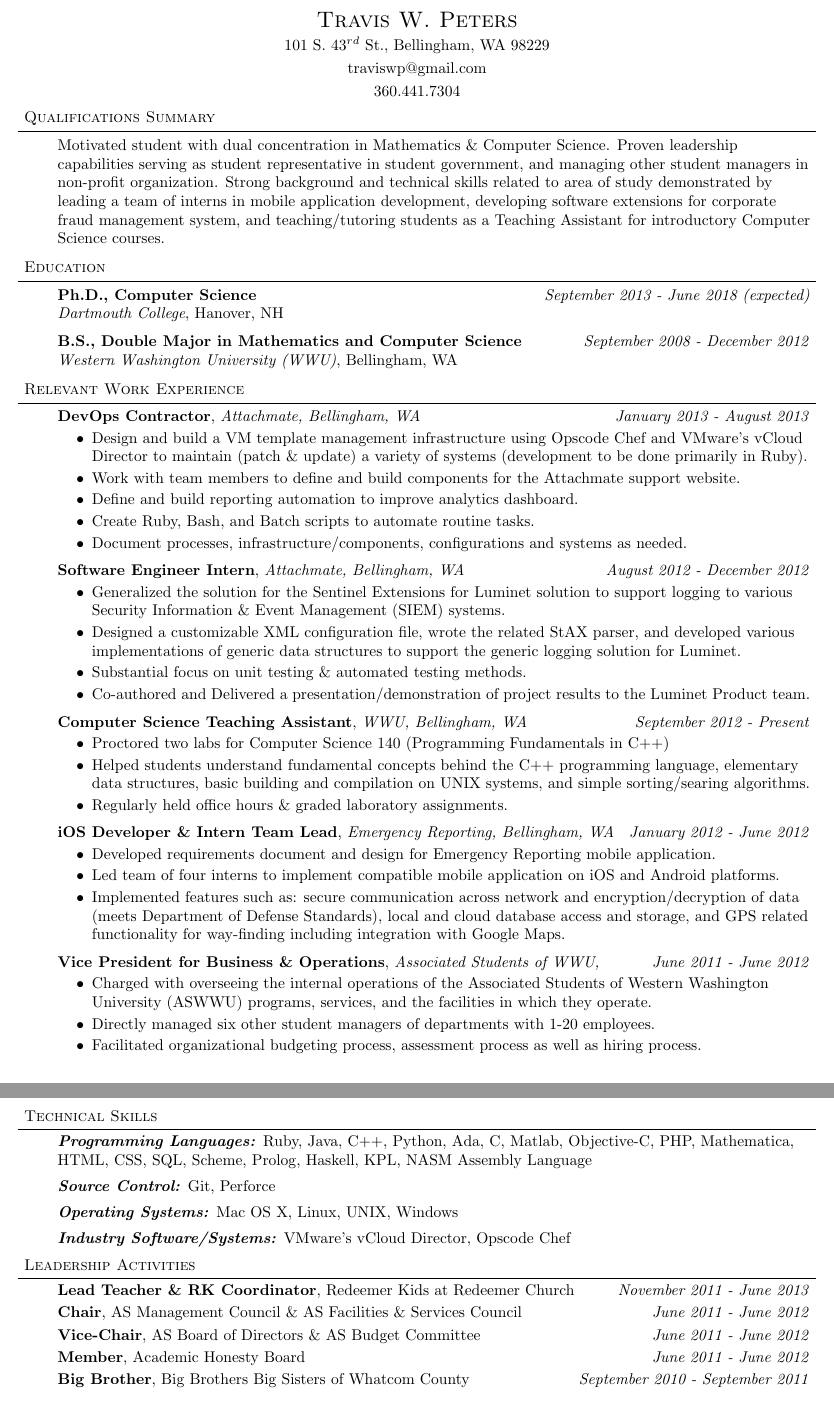
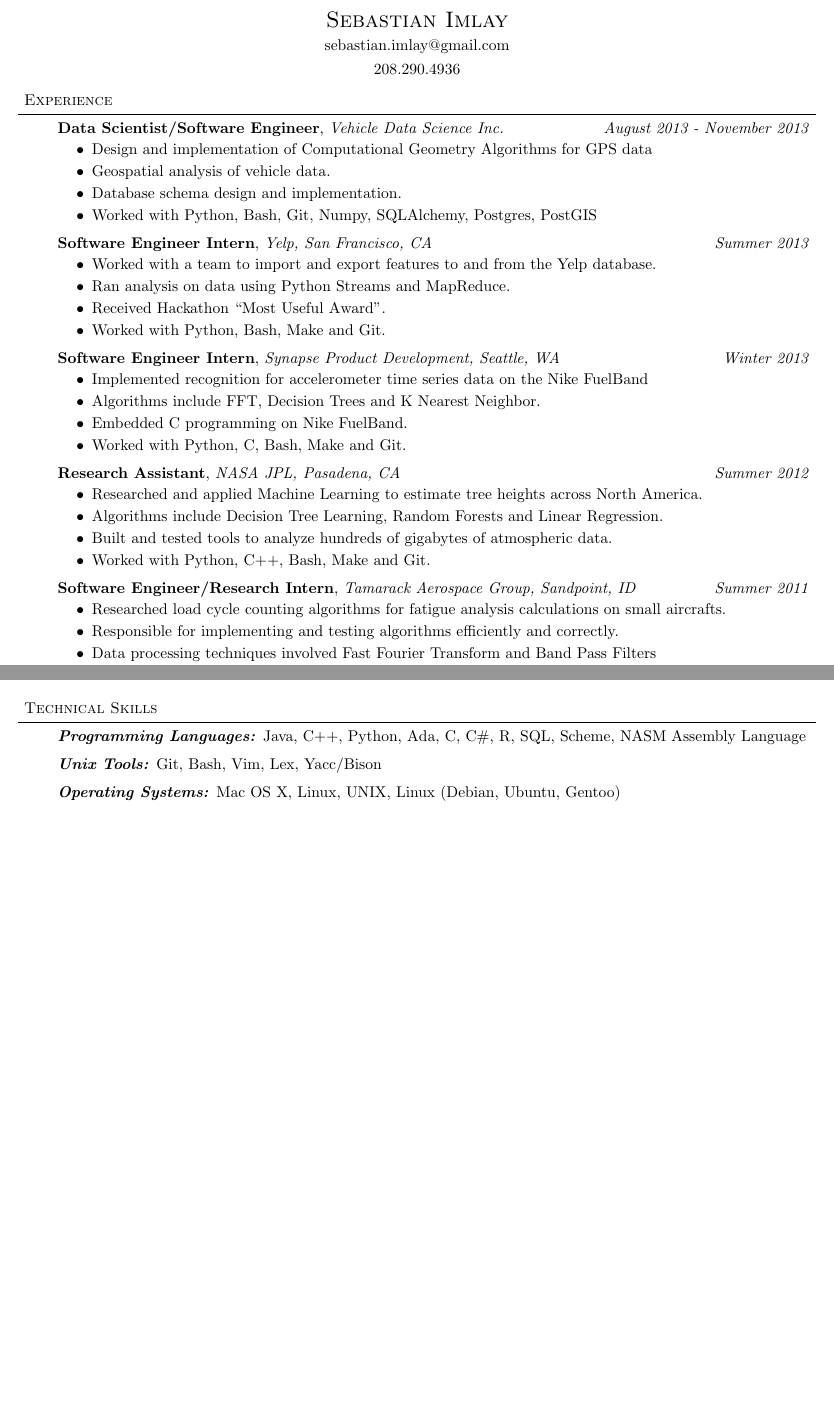
Before and after one commit to simlay/resume, a LaTeX CV (resume.tex): two parts of pages 1 and 2 of 3 before the commit and two parts of pages 1 and 2 of 2 after it, joined at a grey line, cut at the place of the change, the shorter picture padded with empty space. Compiled offline with pdfLaTeX.

Commit message:
Changed resume to be about me rather than travis.

```diff
--- a/resume.tex
+++ b/resume.tex
@@ -79,7 +79,7 @@
 \begin{document}
 
 % Contact Information
-\contact{Travis W. Peters}{101 S. $43^{rd}$ St., Bellingham, WA 98229}{traviswp@gmail.com}{360.441.7304}
+\contact{Sebastian Imlay}{sebastian.imlay@gmail.com}{208.290.4936}
 
 %%%%%%%%%%%%%%%%%%%%%%%%%%%%%%%%%%%%%%%%%%%%%%%%%%%%%%%%%%%%%%%%%%%%%%%%%%%%%%%%
 
@@ -104,11 +104,67 @@
 %\smallskip
 
 % Qualifications Summary
-\header{Qualifications Summary}
+%\header{Qualifications Summary}
+%
+%\vspace{14pt}
+%\begin{body}
+%Motivated student with dual concentration in Mathematics \& Computer Science. Proven leadership capabilities serving as student representative in student
+%government, and managing other student managers in non-profit organization. Strong background and technical skills related to area of study demonstrated by
+%leading a team of interns in mobile application development, developing software extensions for corporate fraud management system, and teaching/tutoring
+%students as a Teaching Assistant for introductory Computer Science courses.
+%
+%\end{body}
 
+%\smallskip
+
+%%%%%%%%%%%%%%%%%%%%%%%%%%%%%%%%%%%%%%%%%%%%%%%%%%%%%%%%%%%%%%%%%%%%%%%%%%%%%%%%
+
+% Experience
+\header{Experience}
+
+\begin{body}
     \vspace{14pt}
-\begin{body}
-Motivated student with dual concentration in Mathematics \& Computer Science. Proven leadership capabilities serving as student representative in student
-government, and managing other student managers in non-profit organization. Strong background and technical skills related to area of study demonstrated by
-leading a team of interns in mobile application development, developing software extensions for corporate fraud management system, and teaching/tutoring
-students as a Teaching Assistant for introductory Computer Science courses.
+
+    \textbf{Data Scientist/Software Engineer}, \emph{Vehicle Data Science Inc.} \hfill \emph{August 2013 - November 2013}\\
+    \vspace*{-4pt}
+    \begin{itemize} \itemsep -0pt  % reduce space between items
+        \item Design and implementation of Computational Geometry Algorithms for GPS data
+        \item Geospatial analysis of vehicle data.
+        \item Database schema design and implementation.
+        \item Worked with Python, Bash, Git, Numpy, SQLAlchemy, Postgres, PostGIS
+    \end{itemize}
+
+    \textbf{Software Engineer Intern}, \emph{Yelp, San Francisco, CA} \hfill \emph{Summer 2013}\\
+    \vspace*{-4pt}
+    \begin{itemize} \itemsep -0pt  % reduce space between items
+        \item Worked with a team to import and export features to and from the Yelp database.
+        \item Ran analysis on data using Python Streams and MapReduce.
+        \item Received Hackathon “Most Useful Award”.
+        \item Worked with Python, Bash, Make and Git.
+    \end{itemize}
+
+    \textbf{Software Engineer Intern}, \emph{Synapse Product Development, Seattle, WA} \hfill \emph{Winter 2013}\\
+    \vspace*{-4pt}
+    \begin{itemize} \itemsep -0pt  % reduce space between items
+        \item Implemented recognition for accelerometer time series data on the Nike FuelBand
+        \item Algorithms include FFT, Decision Trees and K Nearest Neighbor.
+        \item Embedded C programming on Nike FuelBand.
+        \item Worked with Python, C, Bash, Make and Git.
+    \end{itemize}
+
+    \textbf{Research Assistant}, \emph{NASA JPL, Pasadena, CA} \hfill \emph{Summer 2012}\\
+    \vspace*{-4pt}
+    \begin{itemize} \itemsep -0pt  % reduce space between items
+        \item Researched and applied Machine Learning to estimate tree heights across North America.
+        \item Algorithms include Decision Tree Learning, Random Forests and Linear Regression.
+        \item Built and tested tools to analyze hundreds of gigabytes of atmospheric data.
+        \item Worked with Python, C++, Bash, Make and Git.
+    \end{itemize}
+
+    \textbf{Software Engineer/Research Intern}, \emph{Tamarack Aerospace Group, Sandpoint, ID} \hfill \emph{Summer 2011}\\
+    \vspace*{-4pt}
+    \begin{itemize} \itemsep -0pt  % reduce space between items
+        \item Researched load cycle counting algorithms for fatigue analysis calculations on small aircrafts.
+        \item Responsible for implementing and testing algorithms efficiently and correctly.
+        \item Data processing techniques involved Fast Fourier Transform and Band Pass Filters
+        \item Worked with Fortran, PHP, Apache, Bash, and GNU Make.
@@ -125,11 +192,4 @@ students as a Teaching Assistant for introductory Computer Science courses.
 \begin{body}
     \vspace{14pt}
 
-	% Dartmouth College
-	\textbf{Ph.D., Computer Science}{} \hfill \emph{September 2013 - June 2018 (expected)}{} \\
-	\emph{Dartmouth College}, Hanover, NH{} \\
-	\medskip
-
     % Western Washington University
-	\textbf{B.S., Double Major in Mathematics and Computer Science}{} \hfill \emph{September 2008 - December 2012}{} \\
-	\emph{Western Washington University (WWU)}, Bellingham, WA{} \\
@@ -151,54 +206,0 @@ students as a Teaching Assistant for introductory Computer Science courses.
-\end{body}
-
-\smallskip
-
-%%%%%%%%%%%%%%%%%%%%%%%%%%%%%%%%%%%%%%%%%%%%%%%%%%%%%%%%%%%%%%%%%%%%%%%%%%%%%%%%
-
-% Experience
-\header{Relevant Work Experience}
-
-\begin{body}
-	\vspace{14pt}
-
-	\textbf{DevOps Contractor}, \emph{Attachmate, Bellingham, WA} \hfill \emph{January 2013 - August 2013}\\
-	\vspace*{-4pt}
-	\begin{itemize} \itemsep -0pt  % reduce space between items
-		\item Design and build a VM template management infrastructure using Opscode Chef and VMware's vCloud Director to maintain (patch \& update) a variety of systems (development to be done primarily in Ruby).
-		\item Work with team members to define and build components for the Attachmate support website.
-		\item Define and build reporting automation to improve analytics dashboard.
-		\item Create Ruby, Bash, and Batch scripts to automate routine tasks.
-		\item Document processes, infrastructure/components, configurations and systems as needed.
-	\end{itemize}
-
-	\textbf{Software Engineer Intern}, \emph{Attachmate, Bellingham, WA} \hfill \emph{August 2012 - December 2012}\\
-	\vspace*{-4pt}
-	\begin{itemize} \itemsep -0pt  % reduce space between items
-		\item Generalized the solution for the Sentinel Extensions for Luminet solution to support logging to various Security Information \& Event Management (SIEM) systems.
-		\item Designed a customizable XML configuration file, wrote the related StAX parser, and developed various implementations of generic data structures to support the generic logging solution for Luminet.
-		\item Substantial focus on unit testing \& automated testing methods.
-		\item Co-authored and Delivered a presentation/demonstration of project results to the Luminet Product team.
-	\end{itemize}
-
-	\textbf{Computer Science Teaching Assistant}, \emph{WWU, Bellingham, WA} \hfill \emph{September 2012 - Present}\\
-	\vspace*{-4pt}
-	\begin{itemize} \itemsep -0pt  % reduce space between items
-		\item Proctored two labs for Computer Science 140 (Programming Fundamentals in C++)
-		\item Helped students understand fundamental concepts behind the C++ programming language, elementary data structures, basic building and compilation on UNIX systems, and simple sorting/searing algorithms.
-		\item Regularly held office hours \& graded laboratory assignments.
-	\end{itemize}
-
-	\textbf{iOS Developer \& Intern Team Lead}, \emph{Emergency Reporting, Bellingham, WA} \hfill \emph{January 2012 - June 2012}\\
-	\vspace*{-4pt}
-	\begin{itemize} \itemsep -0pt  % reduce space between items
-		\item Developed requirements document and design for Emergency Reporting mobile application.
-		\item Led team of four interns to implement compatible mobile application on iOS and Android platforms.
-		\item Implemented features such as: secure communication across network and encryption/decryption of data (meets Department of Defense Standards), local and cloud database access and storage, and GPS related functionality for way-finding including integration with Google Maps.
-	\end{itemize}
-
-	\textbf{Vice President for Business \& Operations}, \emph{Associated Students of WWU,} \hfill \emph{June 2011 - June 2012}\\
-	\vspace*{-4pt}
-	\begin{itemize} \itemsep -0pt  % reduce space between items
-		\item Charged with overseeing the internal operations of the Associated Students of Western Washington University (ASWWU) programs, services, and the facilities in which they operate.
-		\item Directly managed six other student managers of departments with 1-20 employees.
-		\item Facilitated organizational budgeting process, assessment process as well as hiring process.
-		\item Specifically responsible for development of fiscal year 2012 operating \& non-operating budget (approximately \$3.1 million total).
@@ -211 +206,0 @@ students as a Teaching Assistant for introductory Computer Science courses.
-		\item Demonstrated tutoring proficiency in algebra, geometry, pre-calculus, business calculus, single and multi-variable calculus, linear algebra, differential equations, and probability \& statistics.
@@ -288,3 +263,5 @@ students as a Teaching Assistant for introductory Computer Science courses.
+            \item [] Engineering Statics
+
         \end{itemize}
     \end{multicols}
 \end{body}
@@ -297,33 +274,17 @@ students as a Teaching Assistant for introductory Computer Science courses.
 \begin{body}
     \vspace{14pt}
     % Programming Languages
-	\emph{\textbf{Programming Languages:}}{} Ruby, Java, C++, Python, Ada, C, Matlab, Objective-C, PHP, Mathematica, HTML, CSS, SQL, Scheme, Prolog, Haskell, KPL, NASM Assembly Language\\
+    \emph{\textbf{Programming Languages:}}{} Java, C++, Python, Ada, C, C\#, R, SQL, Scheme, NASM Assembly Language\\
     \medskip
     % Source Control
-	\emph{\textbf{Source Control:}}{} Git, Perforce\\
+    \emph{\textbf{Unix Tools:}}{} Git, Bash, Vim, Lex, Yacc/Bison\\
     \medskip
     % Operating Systems
-	\emph{\textbf{Operating Systems:}}{} Mac OS X, Linux, UNIX, Windows\\
+    \emph{\textbf{Operating Systems:}}{} Mac OS X, Linux, UNIX, Linux (Debian, Ubuntu, Gentoo)\\
     \medskip
-	% Industry Software/Systems
-	\emph{\textbf{Industry Software/Systems:}}{} VMware's vCloud Director, Opscode Chef\\
 \end{body}
 
 \smallskip
 
 %%%%%%%%%%%%%%%%%%%%%%%%%%%%%%%%%%%%%%%%%%%%%%%%%%%%%%%%%%%%%%%%%%%%%%%%%%%%%%%%
 
-% Leadership
-\header{Leadership Activities}
-
-\begin{body}
-	\vspace{14pt}
-	\textbf{Lead Teacher \& RK Coordinator}, Redeemer Kids at Redeemer Church \hfill{} \emph{November 2011 - June 2013}\\
-	\smallskip
-	\textbf{Chair}, AS Management Council \& AS Facilities \& Services Council \hfill {} \emph{June 2011 - June 2012}\\
-	\smallskip
-	\textbf{Vice-Chair}, AS Board of Directors \& AS Budget Committee \hfill {} \emph{June 2011 - June 2012}\\
-	\smallskip
-	\textbf{Member}, Academic Honesty Board \hfill{} \emph{June 2011 - June 2012}\\
-	\smallskip
-	\textbf{Big Brother}, Big Brothers Big Sisters of Whatcom County \hfill{} \emph{September 2010 - September 2011}\\
```
Also changed, not shown: resume.tex (150 more changed lines). Lines whose indentation alone changed are shown as unchanged.
